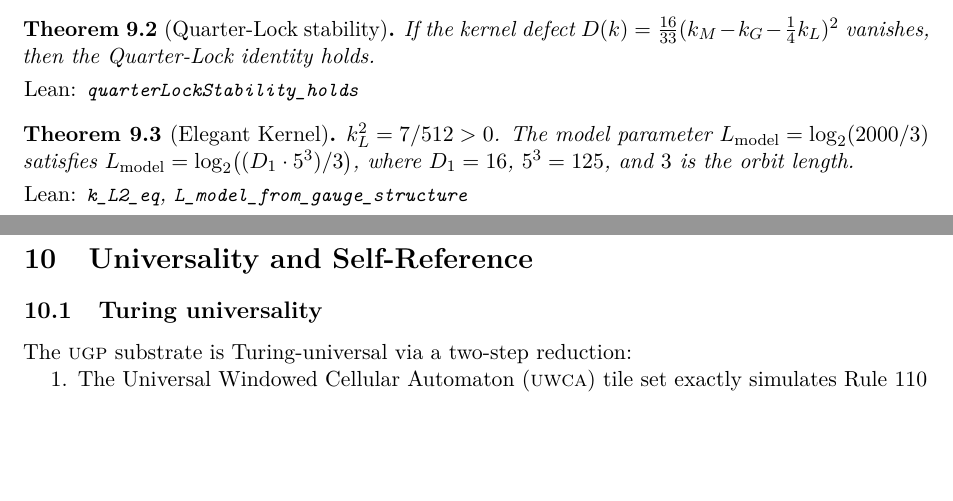
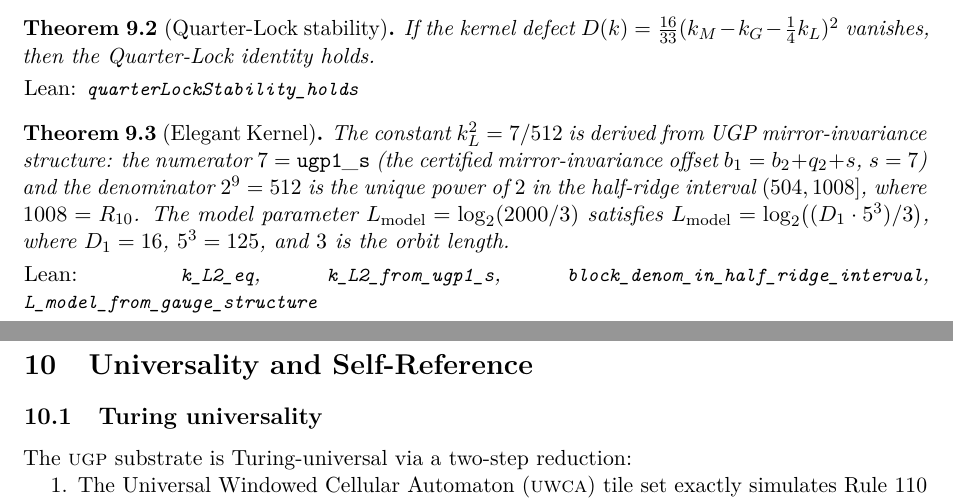
Before and after one commit to novaspivack/ugp-lean, a LaTeX paper (paper/ugp_lean_formalization.tex): two parts of pages 10 and 11 of 24, joined at a grey line, cut so that both start at the same text, the shorter picture padded with empty space. Compiled offline with pdfLaTeX.

Commit message:
paper: update Elegant Kernel theorem with k_L2 structural derivation
k_L2 = 7/512 is now proved from UGP structure (not just asserted):
numerator 7 = ugp1_s (mirror-invariance offset), denominator 2^9 = 512
is the unique power of 2 in half-ridge interval (504, 1008].

New Lean names cited: k_L2_from_ugp1_s, block_denom_in_half_ridge_interval

Made-with: Cursor

```diff
--- a/paper/ugp_lean_formalization.tex
+++ b/paper/ugp_lean_formalization.tex
@@ -905,13 +905,18 @@ If the kernel defect $D(k) = \frac{16}{33}(k_M - k_G -
 \end{theorem}
 
 \begin{theorem}[Elegant Kernel]\label{thm:ek}
-$k_L^2 = 7/512 > 0$.  The model parameter
-$L_{\mathrm{model}} = \log_2(2000/3)$ satisfies
+The constant $k_L^2 = 7/512$ is derived from UGP mirror-invariance structure:
+the numerator $7 = \mathtt{ugp1\_s}$ (the certified mirror-invariance offset
+$b_1 = b_2 + q_2 + s$, $s=7$) and the denominator $2^9 = 512$ is the unique
+power of $2$ in the half-ridge interval $(504, 1008]$, where $1008 = R_{10}$.
+The model parameter $L_{\mathrm{model}} = \log_2(2000/3)$ satisfies
 $L_{\mathrm{model}} = \log_2\bigl((D_1 \cdot 5^3) / 3\bigr)$,
 where $D_1 = 16$, $5^3 = 125$, and $3$ is the orbit length.
 
 \smallskip\noindent
-\textup{Lean:} \lstinline|k_L2_eq|, \lstinline|L_model_from_gauge_structure|
+\textup{Lean:} \lstinline|k_L2_eq|, \lstinline|k_L2_from_ugp1_s|,
+\lstinline|block_denom_in_half_ridge_interval|,
+\lstinline|L_model_from_gauge_structure|
 \end{theorem}
 
 % ═══════════════════════════════════════════════════════════════
```
